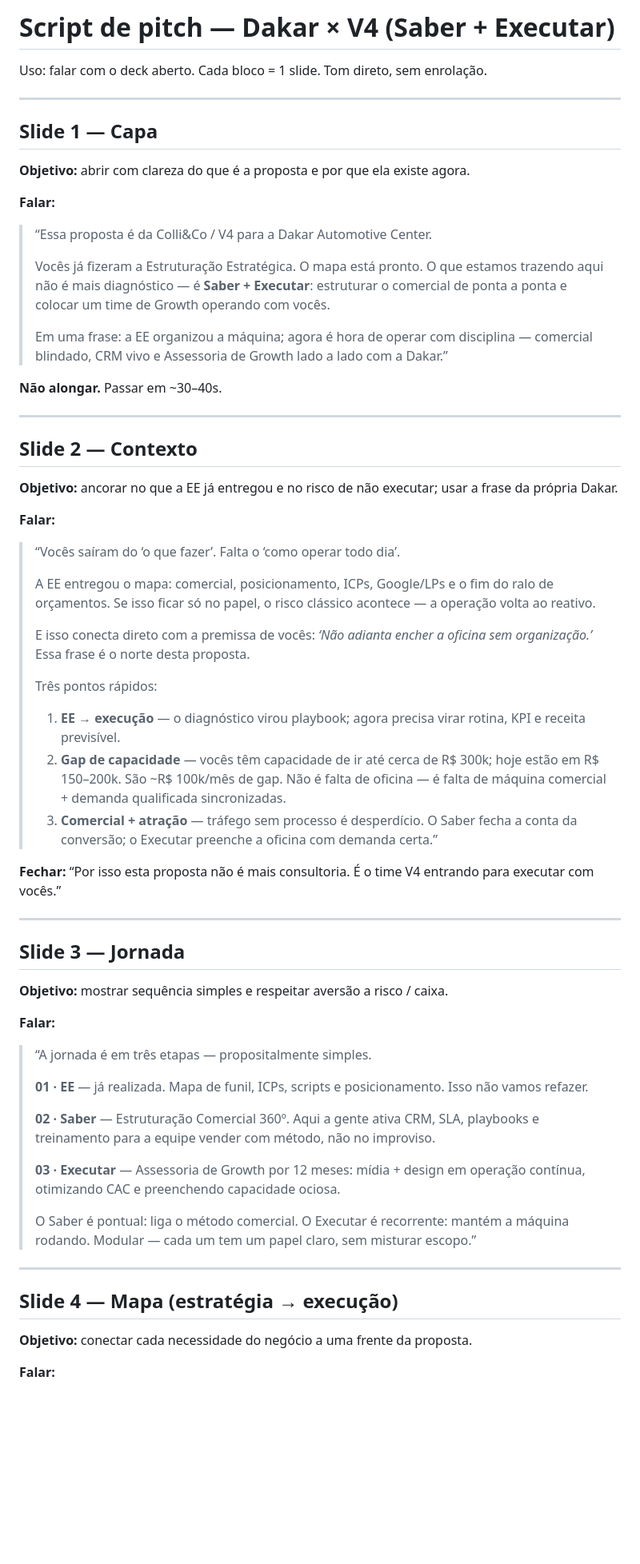
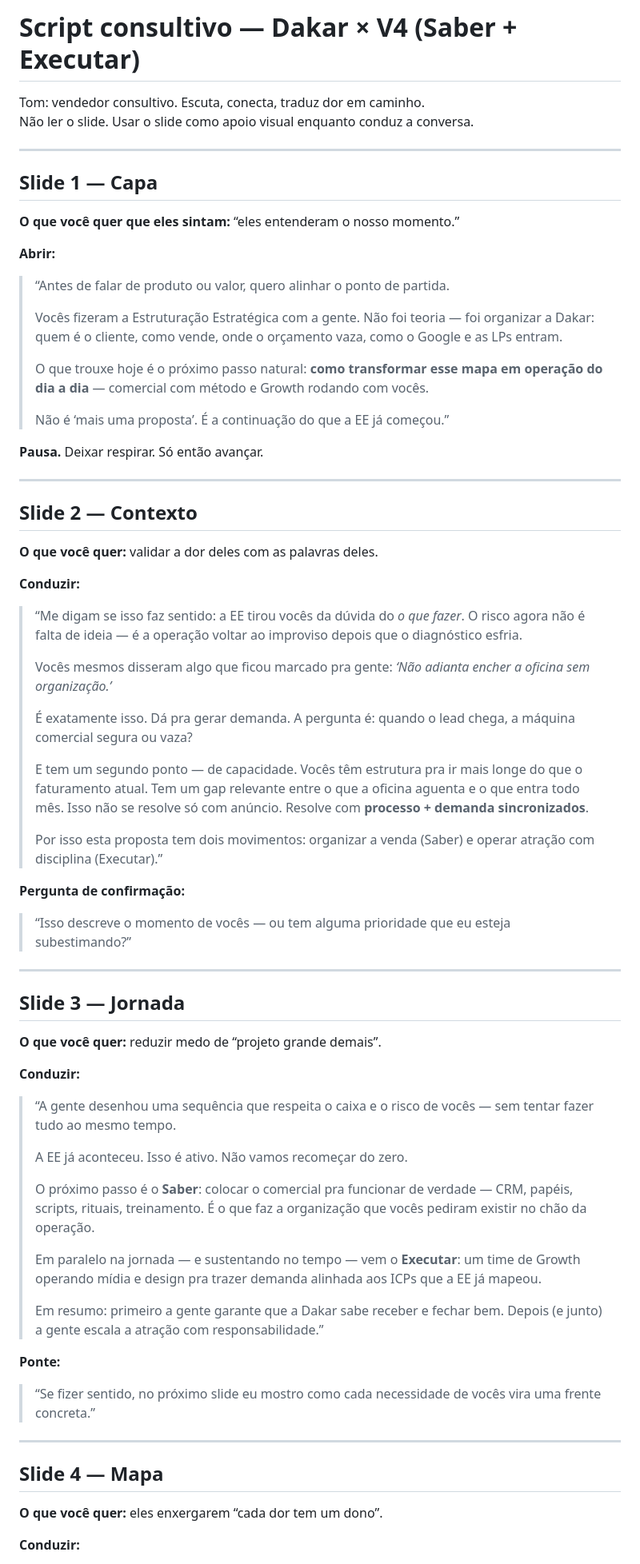
Before and after one commit to sarapizzico-hue/Sara, a Markdown page: SCRIPT-DAKAR-SLIDES.md, the part around one of its changes. Shown at 80% size. GitHub-like rendering; blank space fills up the shorter version.

```diff
--- a/SCRIPT-DAKAR-SLIDES.md
+++ b/SCRIPT-DAKAR-SLIDES.md
@@ -1,67 +1,73 @@
-# Script de pitch — Dakar × V4 (Saber + Executar)
+# Script consultivo — Dakar × V4 (Saber + Executar)
 
-Uso: falar com o deck aberto. Cada bloco = 1 slide. Tom direto, sem enrolação.
+Tom: vendedor consultivo. Escuta, conecta, traduz dor em caminho.
+Não ler o slide. Usar o slide como apoio visual enquanto conduz a conversa.
 
 ---
 
 ## Slide 1 — Capa
 
-**Objetivo:** abrir com clareza do que é a proposta e por que ela existe agora.
+**O que você quer que eles sintam:** “eles entenderam o nosso momento.”
 
-**Falar:**
+**Abrir:**
 
-> “Essa proposta é da Colli&Co / V4 para a Dakar Automotive Center.
+> “Antes de falar de produto ou valor, quero alinhar o ponto de partida.
 >
-> Vocês já fizeram a Estruturação Estratégica. O mapa está pronto. O que estamos trazendo aqui não é mais diagnóstico — é **Saber + Executar**: estruturar o comercial de ponta a ponta e colocar um time de Growth operando com vocês.
+> Vocês fizeram a Estruturação Estratégica com a gente. Não foi teoria — foi organizar a Dakar: quem é o cliente, como vende, onde o orçamento vaza, como o Google e as LPs entram.
 >
-> Em uma frase: a EE organizou a máquina; agora é hora de operar com disciplina — comercial blindado, CRM vivo e Assessoria de Growth lado a lado com a Dakar.”
+> O que trouxe hoje é o próximo passo natural: **como transformar esse mapa em operação do dia a dia** — comercial com método e Growth rodando com vocês.
+>
+> Não é ‘mais uma proposta’. É a continuação do que a EE já começou.”
 
-**Não alongar.** Passar em ~30–40s.
+**Pausa.** Deixar respirar. Só então avançar.
 
 ---
 
 ## Slide 2 — Contexto
 
-**Objetivo:** ancorar no que a EE já entregou e no risco de não executar; usar a frase da própria Dakar.
+**O que você quer:** validar a dor deles com as palavras deles.
 
-**Falar:**
+**Conduzir:**
 
-> “Vocês saíram do ‘o que fazer’. Falta o ‘como operar todo dia’.
+> “Me digam se isso faz sentido: a EE tirou vocês da dúvida do *o que fazer*. O risco agora não é falta de ideia — é a operação voltar ao improviso depois que o diagnóstico esfria.
 >
-> A EE entregou o mapa: comercial, posicionamento, ICPs, Google/LPs e o fim do ralo de orçamentos. Se isso ficar só no papel, o risco clássico acontece — a operação volta ao reativo.
+> Vocês mesmos disseram algo que ficou marcado pra gente: *‘Não adianta encher a oficina sem organização.’*
 >
-> E isso conecta direto com a premissa de vocês: *‘Não adianta encher a oficina sem organização.’* Essa frase é o norte desta proposta.
+> É exatamente isso. Dá pra gerar demanda. A pergunta é: quando o lead chega, a máquina comercial segura ou vaza?
 >
-> Três pontos rápidos:
-> 1. **EE → execução** — o diagnóstico virou playbook; agora precisa virar rotina, KPI e receita previsível.
-> 2. **Gap de capacidade** — vocês têm capacidade de ir até cerca de R$ 300k; hoje estão em R$ 150–200k. São ~R$ 100k/mês de gap. Não é falta de oficina — é falta de máquina comercial + demanda qualificada sincronizadas.
-> 3. **Comercial + atração** — tráfego sem processo é desperdício. O Saber fecha a conta da conversão; o Executar preenche a oficina com demanda certa.”
+> E tem um segundo ponto — de capacidade. Vocês têm estrutura pra ir mais longe do que o faturamento atual. Tem um gap relevante entre o que a oficina aguenta e o que entra todo mês. Isso não se resolve só com anúncio. Resolve com **processo + demanda sincronizados**.
+>
+> Por isso esta proposta tem dois movimentos: organizar a venda (Saber) e operar atração com disciplina (Executar).”
 
-**Fechar:** “Por isso esta proposta não é mais consultoria. É o time V4 entrando para executar com vocês.”
+**Pergunta de confirmação:**
+> “Isso descreve o momento de vocês — ou tem alguma prioridade que eu esteja subestimando?”
 
 ---
 
 ## Slide 3 — Jornada
 
-**Objetivo:** mostrar sequência simples e respeitar aversão a risco / caixa.
+**O que você quer:** reduzir medo de “projeto grande demais”.
 
-**Falar:**
+**Conduzir:**
 
-> “A jornada é em três etapas — propositalmente simples.
+> “A gente desenhou uma sequência que respeita o caixa e o risco de vocês — sem tentar fazer tudo ao mesmo tempo.
 >
-> **01 · EE** — já realizada. Mapa de funil, ICPs, scripts e posicionamento. Isso não vamos refazer.
+> A EE já aconteceu. Isso é ativo. Não vamos recomeçar do zero.
 >
-> **02 · Saber** — Estruturação Comercial 360º. Aqui a gente ativa CRM, SLA, playbooks e treinamento para a equipe vender com método, não no improviso.
+> O próximo passo é o **Saber**: colocar o comercial pra funcionar de verdade — CRM, papéis, scripts, rituais, treinamento. É o que faz a organização que vocês pediram existir no chão da operação.
 >
-> **03 · Executar** — Assessoria de Growth por 12 meses: mídia + design em operação contínua, otimizando CAC e preenchendo capacidade ociosa.
+> Em paralelo na jornada — e sustentando no tempo — vem o **Executar**: um time de Growth operando mídia e design pra trazer demanda alinhada aos ICPs que a EE já mapeou.
 >
-> O Saber é pontual: liga o método comercial. O Executar é recorrente: mantém a máquina rodando. Modular — cada um tem um papel claro, sem misturar escopo.”
+> Em resumo: primeiro a gente garante que a Dakar sabe receber e fechar bem. Depois (e junto) a gente escala a atração com responsabilidade.”
+
+**Ponte:**
+> “Se fizer sentido, no próximo slide eu mostro como cada necessidade de vocês vira uma frente concreta.”
 
 ---
 
-## Slide 4 — Mapa (estratégia → execução)
+## Slide 4 — Mapa
 
-**Objetivo:** conectar cada necessidade do negócio a uma frente da proposta.
+**O que você quer:** eles enxergarem “cada dor tem um dono”.
 
-**Falar:**
+**Conduzir:**
 
```
Also changed, not shown: other parts of SCRIPT-DAKAR-SLIDES.md (+60 -53 lines).
